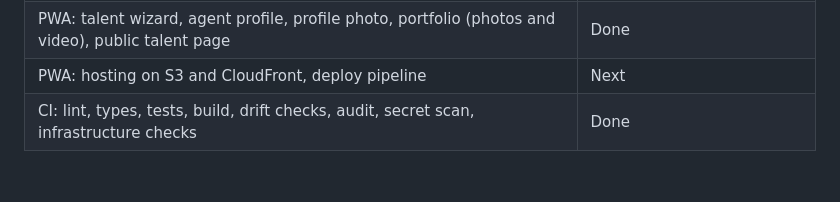
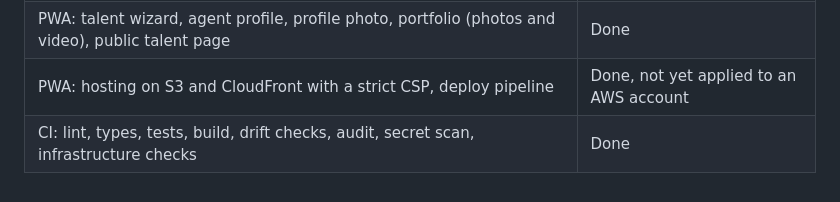
Before and after one commit to belloibrahv/raising-talents, a Markdown page: README.md, the part around the change. Rendered like a GitHub page.

```diff
--- a/README.md
+++ b/README.md
@@ -187,5 +187,5 @@ Milestone 1, foundations.
 | PWA (ADR-023): browser sessions with an HttpOnly refresh cookie (ADR-024), CORS                               | Done                                    |
 | PWA: installable shell, offline start, update prompt, sign up, sign in, email code, role choice               | Done                                    |
 | PWA: talent wizard, agent profile, profile photo, portfolio (photos and video), public talent page            | Done                                    |
-| PWA: hosting on S3 and CloudFront, deploy pipeline                                                            | Next                                    |
+| PWA: hosting on S3 and CloudFront with a strict CSP, deploy pipeline                                          | Done, not yet applied to an AWS account |
 | CI: lint, types, tests, build, drift checks, audit, secret scan, infrastructure checks                        | Done                                    |
```
Also changed, not shown: docs/runbooks/staging-first-deploy.md (+17 -0 lines).
